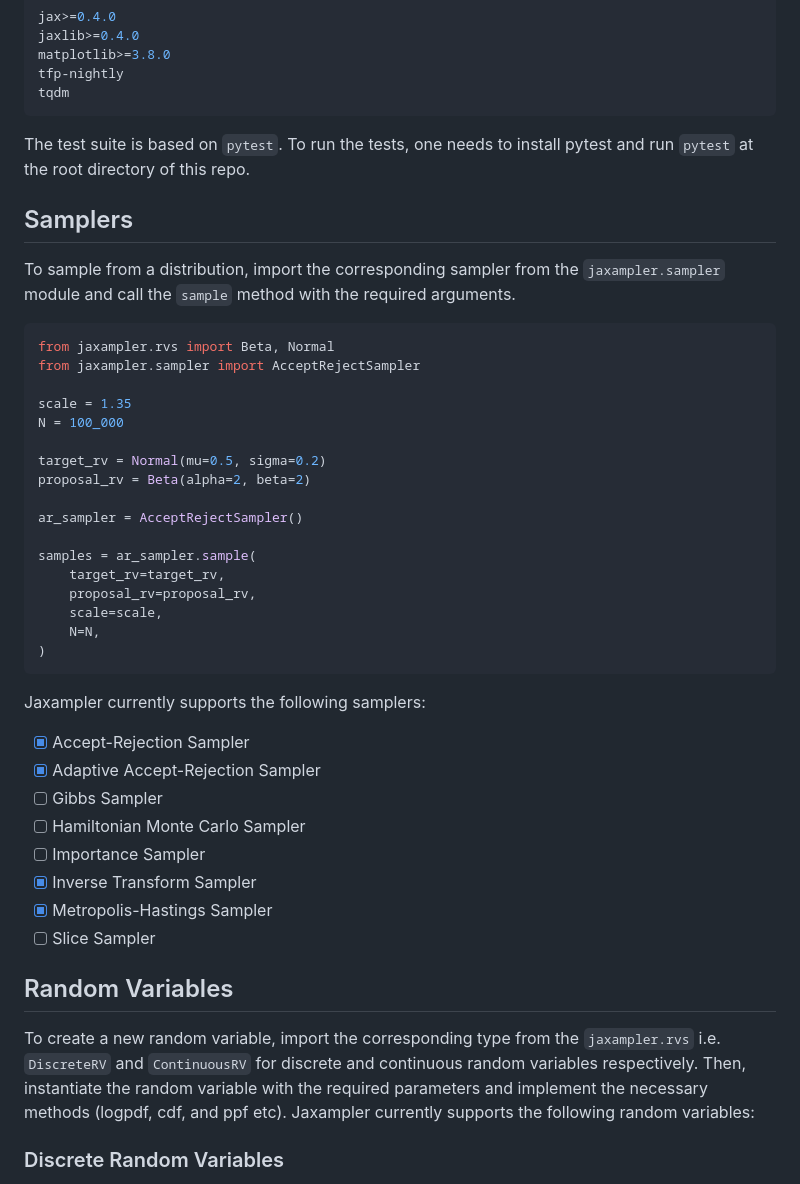
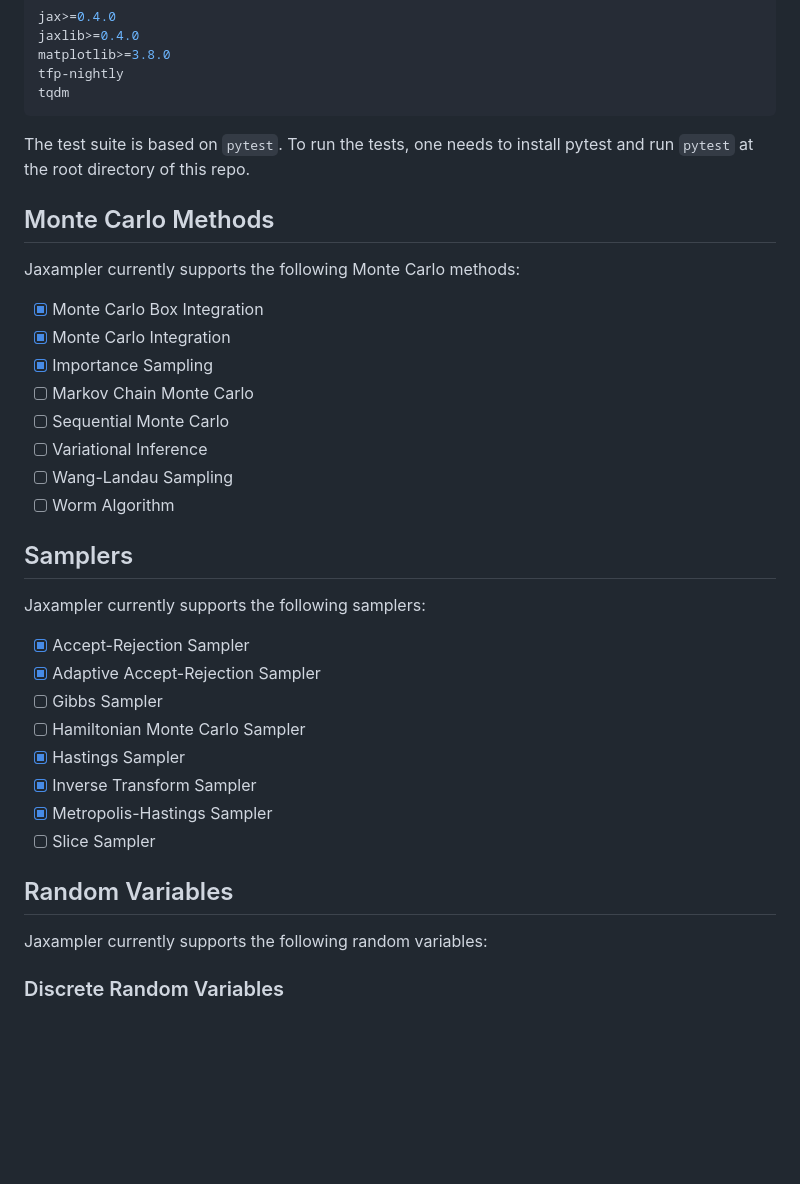
Before and after one commit to Qazalbash/jaxampler, a Markdown page: README.md, the part around the change. Rendered like a GitHub page; blank space fills up the shorter version.

Commit message:
add Monte Carlo Methods in README

````diff
--- a/README.md
+++ b/README.md
@@ -63,29 +63,20 @@ tqdm
 
 The test suite is based on `pytest`. To run the tests, one needs to install pytest and run `pytest` at the root directory of this repo.
 
+## Monte Carlo Methods
+
+Jaxampler currently supports the following Monte Carlo methods:
+
+- [x] Monte Carlo Box Integration
+- [x] Monte Carlo Integration
+- [x] Importance Sampling
+- [ ] Markov Chain Monte Carlo
+- [ ] Sequential Monte Carlo
+- [ ] Variational Inference
+- [ ] Wang-Landau Sampling
+- [ ] Worm Algorithm
+
 ## Samplers
-
-To sample from a distribution, import the corresponding sampler from the `jaxampler.sampler` module and call the `sample` method with the required arguments.
-
-```python
-from jaxampler.rvs import Beta, Normal
-from jaxampler.sampler import AcceptRejectSampler
-
-scale = 1.35
-N = 100_000
-
-target_rv = Normal(mu=0.5, sigma=0.2)
-proposal_rv = Beta(alpha=2, beta=2)
-
-ar_sampler = AcceptRejectSampler()
-
-samples = ar_sampler.sample(
-    target_rv=target_rv,
-    proposal_rv=proposal_rv,
-    scale=scale,
-    N=N,
-)
-```
 
 Jaxampler currently supports the following samplers:
 
@@ -93,14 +84,14 @@ Jaxampler currently supports the following samplers:
 - [x] Adaptive Accept-Rejection Sampler
 - [ ] Gibbs Sampler
 - [ ] Hamiltonian Monte Carlo Sampler
-- [ ] Importance Sampler
+- [x] Hastings Sampler
 - [x] Inverse Transform Sampler
 - [x] Metropolis-Hastings Sampler
 - [ ] Slice Sampler
 
 ## Random Variables
 
-To create a new random variable, import the corresponding type from the `jaxampler.rvs` i.e. `DiscreteRV` and `ContinuousRV` for discrete and continuous random variables respectively. Then, instantiate the random variable with the required parameters and implement the necessary methods (logpdf, cdf, and ppf etc). Jaxampler currently supports the following random variables:
+Jaxampler currently supports the following random variables:
 
 ### Discrete Random Variables
 
````
